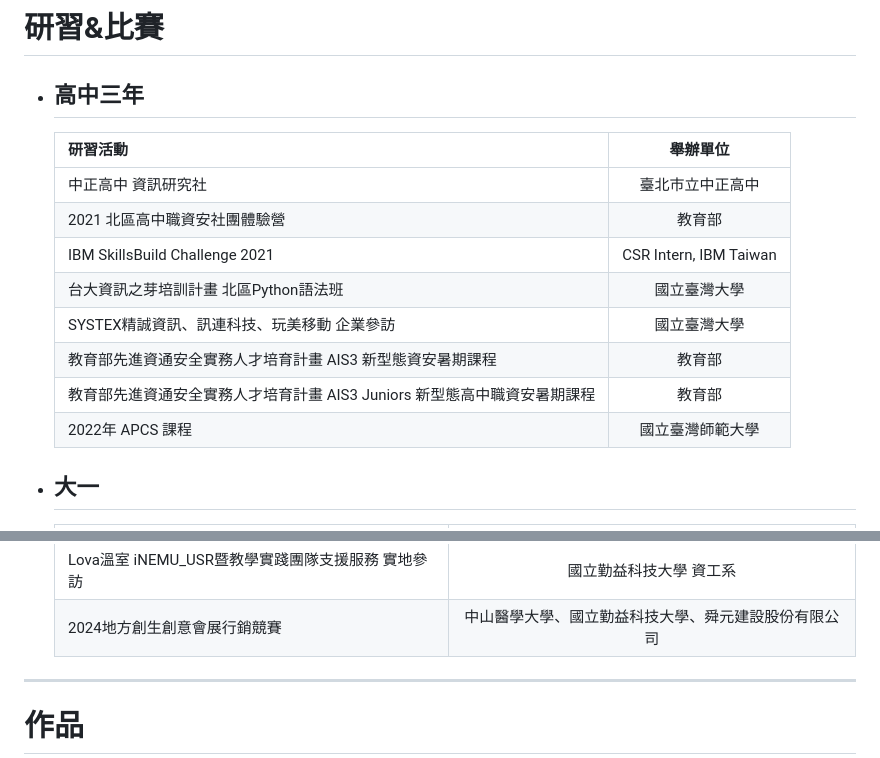
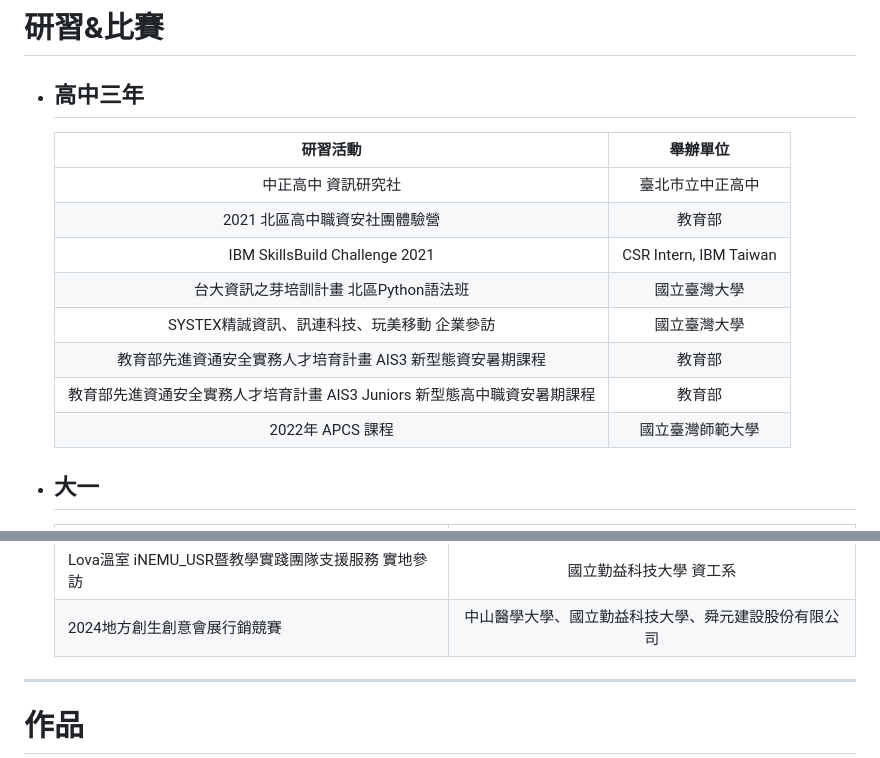
Before and after one commit to zongzong0408/zongzong0408.github.io, a Markdown page: index.md, 2 parts joined by grey strips. Rendered like a GitHub page.

```diff
--- a/index.md
+++ b/index.md
@@ -163,7 +149,7 @@
 # 研習&比賽
 - ## 高中三年
 	| 研習活動 | 舉辦單位 |
-	| ---- | :--: |
+	| :--: | :--: |
 	| 中正高中 資訊研究社 | 臺北市立中正高中 |
 	| 2021 北區高中職資安社團體驗營 | 教育部 |
 	| IBM SkillsBuild Challenge 2021 | CSR Intern, IBM Taiwan |
@@ -172,17 +158,6 @@
 	| 教育部先進資通安全實務人才培育計畫 AIS3 新型態資安暑期課程 | 教育部 |
 	| 教育部先進資通安全實務人才培育計畫 AIS3 Juniors 新型態高中職資安暑期課程 | 教育部 |
 	| 2022年 APCS 課程 | 國立臺灣師範大學 |
-
-	<!-- - 中正高中 資訊研究社 美編、總務
-	- 2021 北區高中職資安社團體驗營
-	- 110學年度 科展 佳作
-	- 111學年度 科展 佳作
-	- IBM SkillsBuild Challenge 2021
-	- 台大資訊之芽培訓計畫 北區Python語法班
-	- SYSTEX精誠資訊、訊連科技、玩美移動 企業參訪
-	- 教育部先進資通安全實務人才培育計畫 AIS3 新型態資安暑期課程
-	- 教育部先進資通安全實務人才培育計畫 AIS3 Juniors 新型態高中職資安暑期課程
-	- 2022年 APCS 課程 -->
 
 - ## 大一
 	| 研習活動 | 舉辦單位 |
@@ -197,16 +172,6 @@
 	| 113年 數位學伴計畫 | 教育部 |
 	| Lova溫室 iNEMU_USR暨教學實踐團隊支援服務 實地參訪 | 國立勤益科技大學 資工系 |
 	| 2024地方創生創意會展行銷競賽 | 中山醫學大學、國立勤益科技大學、舜元建設股份有限公司 |
-
-	<!-- - 智慧台中創客基地 種子學員
-	- 盈錫精密工業股份有限公司企業參訪
-	- 112年 Meet Taipei 創新創業嘉年華
-	- 星進股份有限公司企業參訪
-	- 大專校院創業實戰模擬學習平臺
-	- 112年 數位學伴計畫
-	- 2024 AWSome Day 線上雲端培訓日
-	- 113年 數位學伴計
-	- 2024地方創生創意會展行銷競賽 -->
 
 ----
 
```
Also changed, not shown: other parts of index.md (+0 -14 lines), image/作品/Space Invaders/執行畫面.jpg (added), image/作品/Space Invaders/封面.jpg (added), 1 other file.
